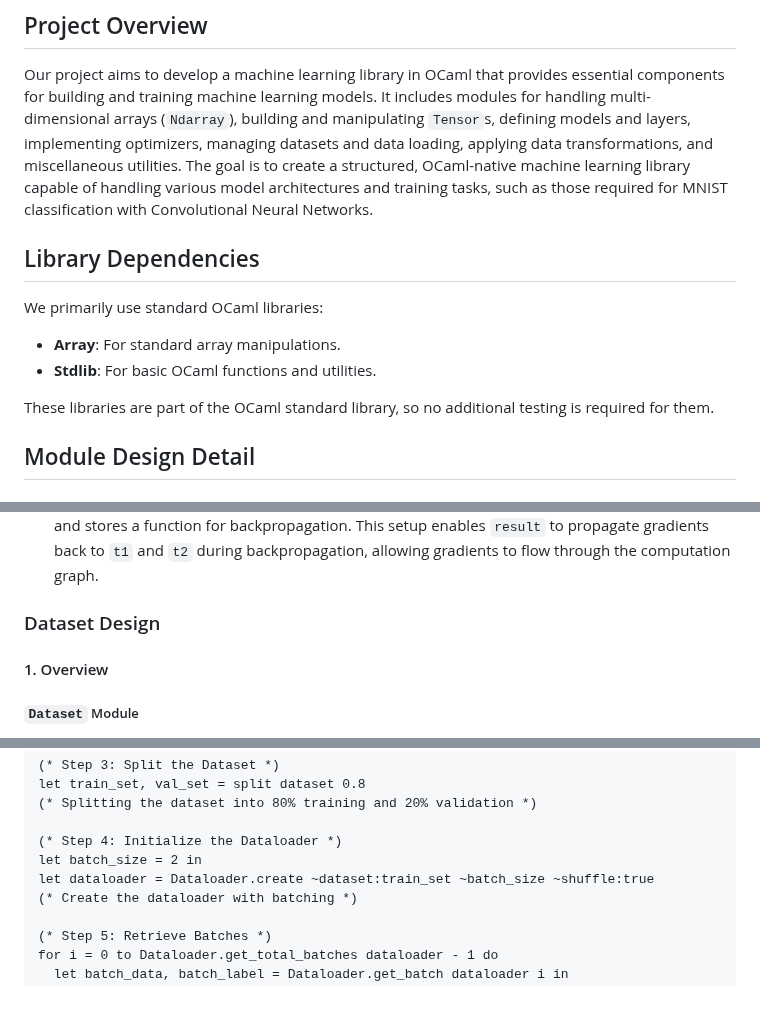
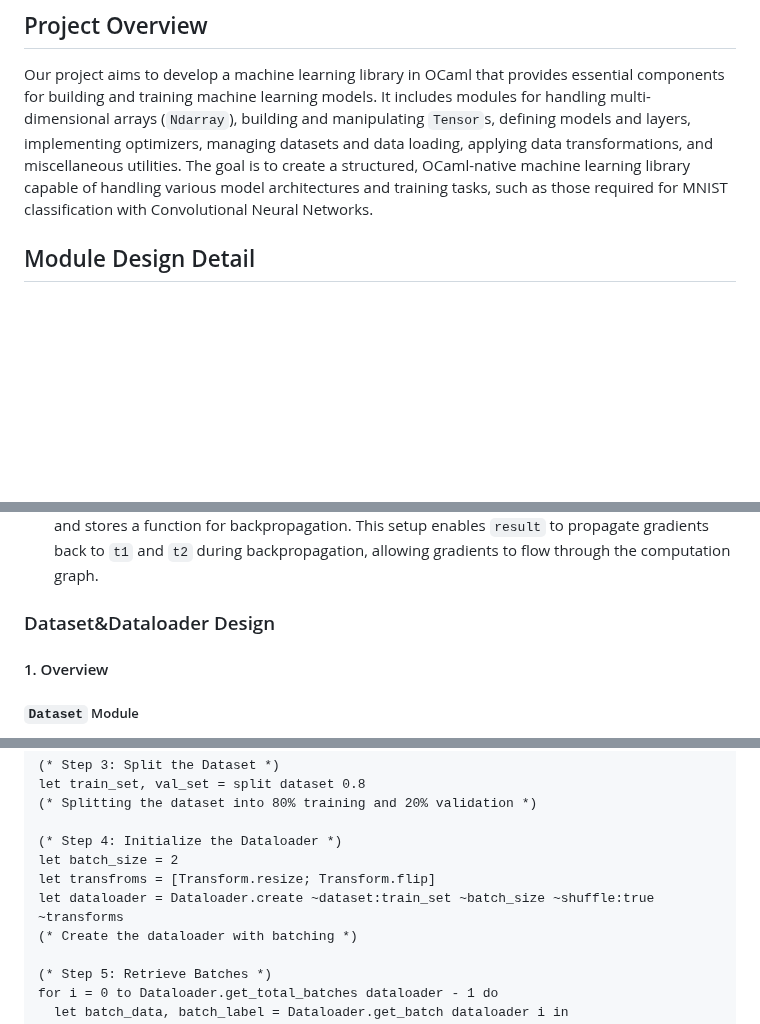
Before and after one commit to Maximus-MA/OCaMLearn, a Markdown page: Design.md, 3 parts joined by grey strips. GitHub-like rendering; blank space fills up the shorter version.

```diff
--- a/Design.md
+++ b/Design.md
@@ -5,17 +5,6 @@
 ## Project Overview
 
 Our project aims to develop a machine learning library in OCaml that provides essential components for building and training machine learning models. It includes modules for handling multi-dimensional arrays (`Ndarray`), building and manipulating `Tensor`s, defining models and layers, implementing optimizers, managing datasets and data loading, applying data transformations, and miscellaneous utilities. The goal is to create a structured, OCaml-native machine learning library capable of handling various model architectures and training tasks, such as those required for MNIST classification with Convolutional Neural Networks.
-
-
-
-## Library Dependencies
-
-We primarily use standard OCaml libraries:
-
-- **Array**: For standard array manipulations.
-- **Stdlib**: For basic OCaml functions and utilities.
-
-These libraries are part of the OCaml standard library, so no additional testing is required for them.
 
 
 
@@ -170,7 +147,7 @@ In this example:
 
 
 
-### Dataset Design
+### Dataset&Dataloader Design
 
 #### 1. Overview
 
@@ -225,8 +235,9 @@ let train_set, val_set = split dataset 0.8
 (* Splitting the dataset into 80% training and 20% validation *)
 
 (* Step 4: Initialize the Dataloader *)
-let batch_size = 2 in
-let dataloader = Dataloader.create ~dataset:train_set ~batch_size ~shuffle:true
+let batch_size = 2
+let transfroms = [Transform.resize; Transform.flip]
+let dataloader = Dataloader.create ~dataset:train_set ~batch_size ~shuffle:true ~transforms
 (* Create the dataloader with batching *)
 
 (* Step 5: Retrieve Batches *)
```
Also changed, not shown: other parts of Design.md (+61 -24 lines).
